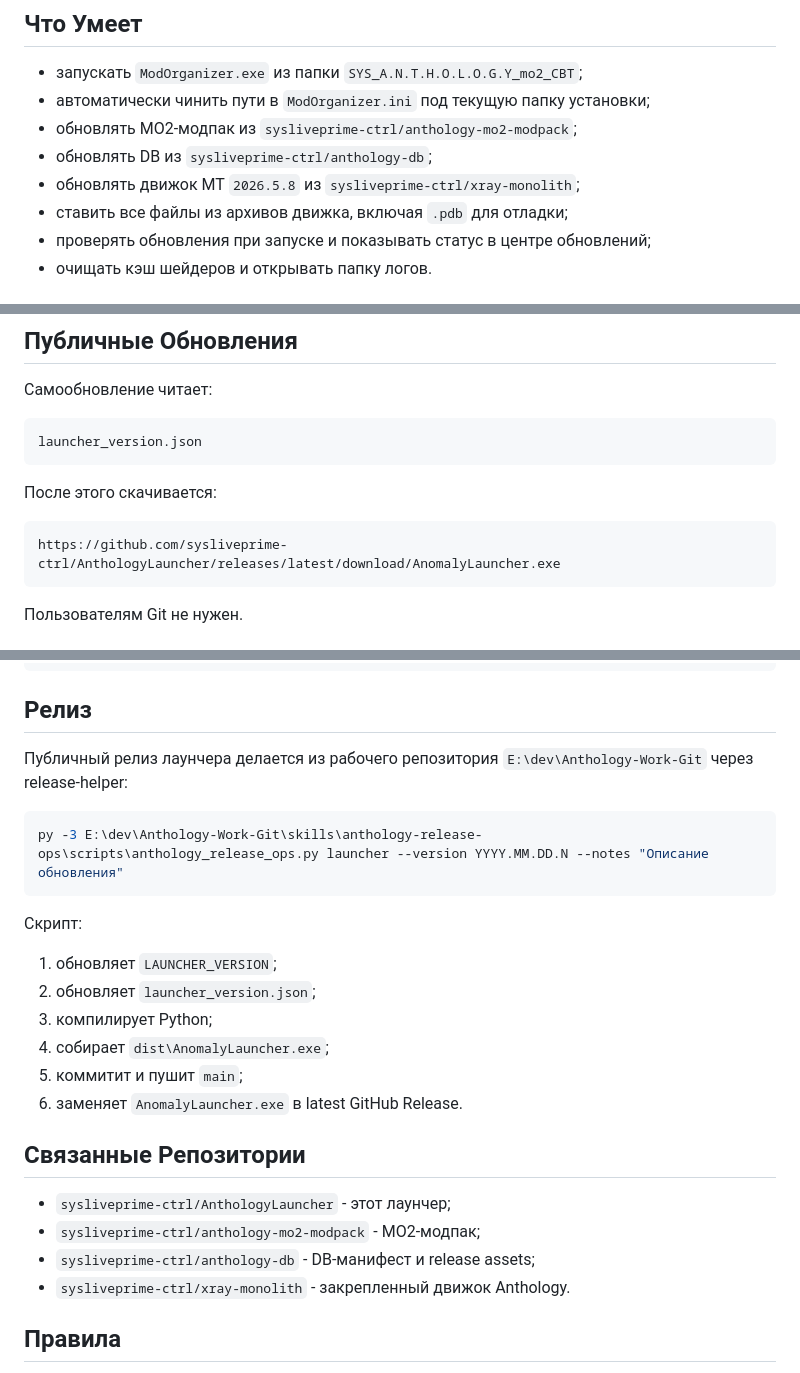
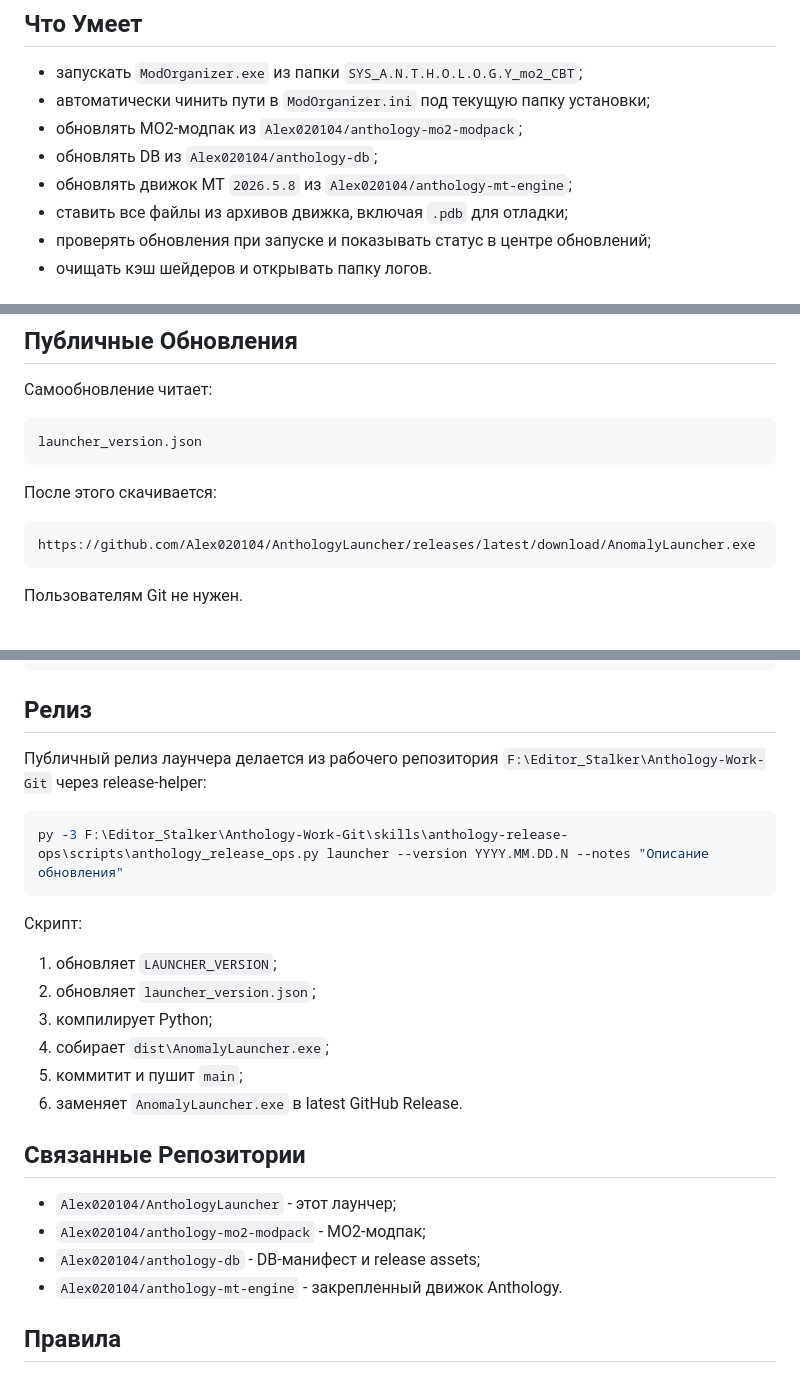
Before and after one commit to Alex020104/AnthologyLauncher, a Markdown page: README.md, 3 parts joined by grey strips. GitHub-like rendering.

Commit message:
Document Alex release channels

````diff
--- a/README.md
+++ b/README.md
@@ -9,9 +9,9 @@ DB-архивы и движок, а также умеет самообновля
 
 - запускать `ModOrganizer.exe` из папки `SYS_A.N.T.H.O.L.O.G.Y_mo2_CBT`;
 - автоматически чинить пути в `ModOrganizer.ini` под текущую папку установки;
-- обновлять MO2-модпак из `sysliveprime-ctrl/anthology-mo2-modpack`;
-- обновлять DB из `sysliveprime-ctrl/anthology-db`;
-- обновлять движок MT `2026.5.8` из `sysliveprime-ctrl/xray-monolith`;
+- обновлять MO2-модпак из `Alex020104/anthology-mo2-modpack`;
+- обновлять DB из `Alex020104/anthology-db`;
+- обновлять движок MT `2026.5.8` из `Alex020104/anthology-mt-engine`;
 - ставить все файлы из архивов движка, включая `.pdb` для отладки;
 - проверять обновления при запуске и показывать статус в центре обновлений;
 - очищать кэш шейдеров и открывать папку логов.
@@ -49,7 +49,7 @@ launcher_version.json
 После этого скачивается:
 
 ```text
-https://github.com/sysliveprime-ctrl/AnthologyLauncher/releases/latest/download/AnomalyLauncher.exe
+https://github.com/Alex020104/AnthologyLauncher/releases/latest/download/AnomalyLauncher.exe
 ```
 
 Пользователям Git не нужен.
@@ -70,10 +70,10 @@ dist\AnomalyLauncher.exe
 ## Релиз
 
 Публичный релиз лаунчера делается из рабочего репозитория
-`E:\dev\Anthology-Work-Git` через release-helper:
+`F:\Editor_Stalker\Anthology-Work-Git` через release-helper:
 
 ```powershell
-py -3 E:\dev\Anthology-Work-Git\skills\anthology-release-ops\scripts\anthology_release_ops.py launcher --version YYYY.MM.DD.N --notes "Описание обновления"
+py -3 F:\Editor_Stalker\Anthology-Work-Git\skills\anthology-release-ops\scripts\anthology_release_ops.py launcher --version YYYY.MM.DD.N --notes "Описание обновления"
 ```
 
 Скрипт:
@@ -87,10 +87,10 @@ py -3 E:\dev\Anthology-Work-Git\skills\anthology-release-ops\scripts\anthology_r
 
 ## Связанные Репозитории
 
-- `sysliveprime-ctrl/AnthologyLauncher` - этот лаунчер;
-- `sysliveprime-ctrl/anthology-mo2-modpack` - MO2-модпак;
-- `sysliveprime-ctrl/anthology-db` - DB-манифест и release assets;
-- `sysliveprime-ctrl/xray-monolith` - закрепленный движок Anthology.
+- `Alex020104/AnthologyLauncher` - этот лаунчер;
+- `Alex020104/anthology-mo2-modpack` - MO2-модпак;
+- `Alex020104/anthology-db` - DB-манифест и release assets;
+- `Alex020104/anthology-mt-engine` - закрепленный движок Anthology.
 
 ## Правила
 
````
